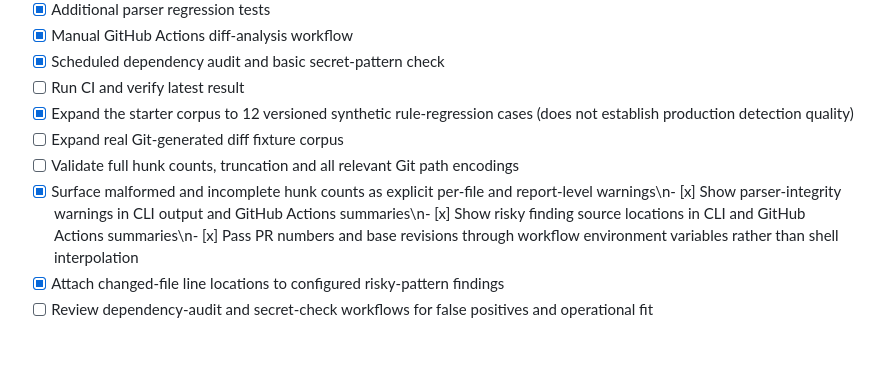
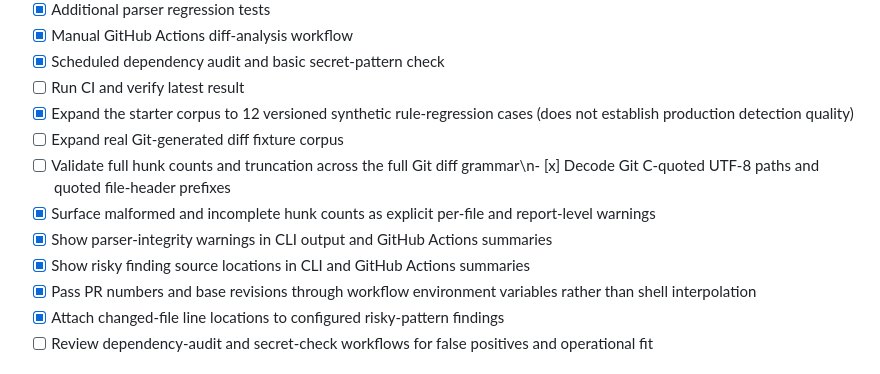
Before and after one commit to kaustubhdua/PatchPilot, a Markdown page: ROADMAP.md, the part around the change. Drawn GitHub-style.

Commit message:
docs: track Git-quoted path support

```diff
--- a/ROADMAP.md
+++ b/ROADMAP.md
@@ -15,8 +15,11 @@ PatchPilot is built in incremental, testable milestones. A checked item means th
 - [ ] Run CI and verify latest result
 - [x] Expand the starter corpus to 12 versioned synthetic rule-regression cases (does not establish production detection quality)
 - [ ] Expand real Git-generated diff fixture corpus
-- [ ] Validate full hunk counts, truncation and all relevant Git path encodings
-- [x] Surface malformed and incomplete hunk counts as explicit per-file and report-level warnings\n- [x] Show parser-integrity warnings in CLI output and GitHub Actions summaries\n- [x] Show risky finding source locations in CLI and GitHub Actions summaries\n- [x] Pass PR numbers and base revisions through workflow environment variables rather than shell interpolation
+- [ ] Validate full hunk counts and truncation across the full Git diff grammar\n- [x] Decode Git C-quoted UTF-8 paths and quoted file-header prefixes
+- [x] Surface malformed and incomplete hunk counts as explicit per-file and report-level warnings
+- [x] Show parser-integrity warnings in CLI output and GitHub Actions summaries
+- [x] Show risky finding source locations in CLI and GitHub Actions summaries
+- [x] Pass PR numbers and base revisions through workflow environment variables rather than shell interpolation
 - [x] Attach changed-file line locations to configured risky-pattern findings
 - [ ] Review dependency-audit and secret-check workflows for false positives and operational fit
 
```
